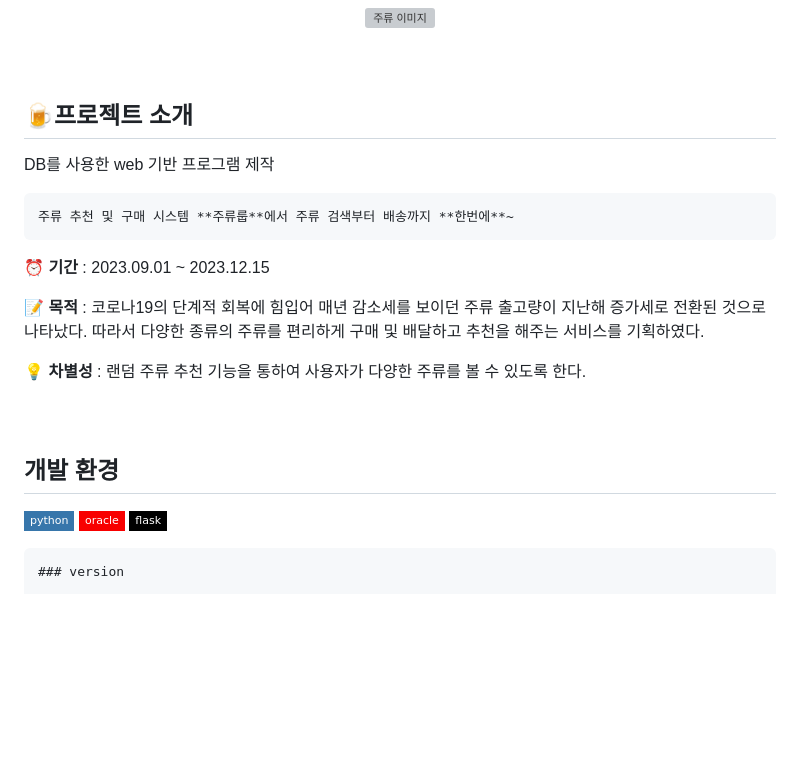
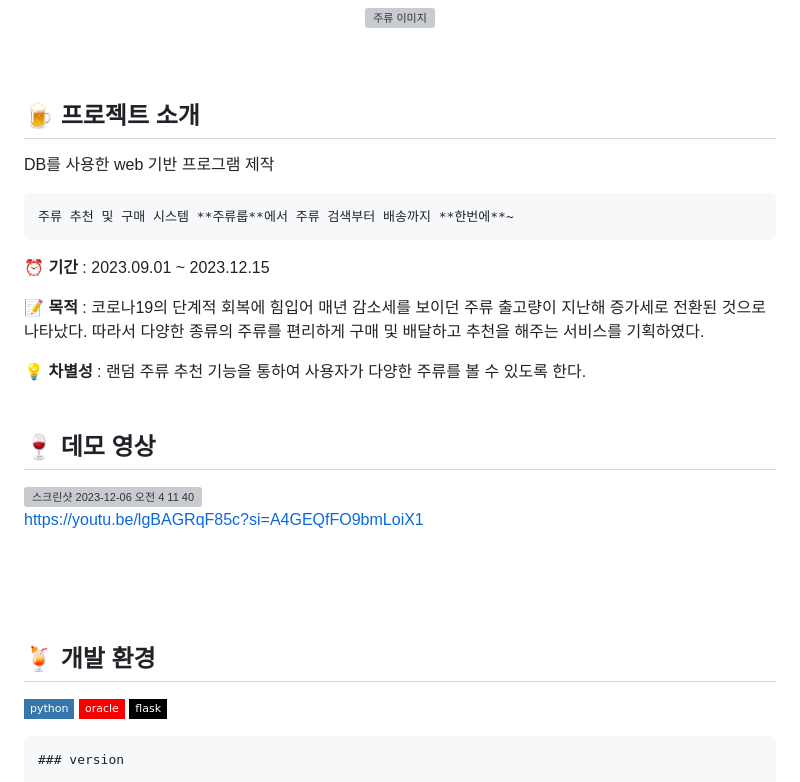
Before and after one commit to mchaewon/alcohol_order_service, a Markdown page: README.md, the part around one of its changes. Drawn GitHub-style; badges without logos; blank space fills up the shorter version; grey boxes are pictures that could not be loaded.

```diff
--- a/README.md
+++ b/README.md
@@ -14,7 +14,7 @@
 <br> </br>
 <br> </br>
 
-## 🍺프로젝트 소개
+## 🍺 프로젝트 소개
 
 DB를 사용한 web 기반 프로그램 제작
 
@@ -31,9 +31,20 @@ DB를 사용한 web 기반 프로그램 제작
 💡 **차별성** : 랜덤 주류 추천 기능을 통하여 사용자가 다양한 주류를 볼 수 있도록 한다.
 <br> </br>
 <br> </br>
+
+## 🍷 데모 영상
+<a href = "https://youtu.be/lgBAGRqF85c?si=A4GEQfFO9bmLoiX1">
+<img width="535" alt="스크린샷 2023-12-06 오전 4 11 40" src="https://github.com/mchaewon/alcohol_order_service/assets/94179998/da67622c-ea71-4131-8f6e-4c99e35aeda0">
+</a>
+
+https://youtu.be/lgBAGRqF85c?si=A4GEQfFO9bmLoiX1
+
+
+<br> </br>
+<br> </br>
 <br> </br>
 
-## 개발 환경
+## 🍹 개발 환경
 
 <img src="https://img.shields.io/badge/python-3776AB?style=flat-square&logo=python&logoColor=white"/> <img src="https://img.shields.io/badge/oracle-F80000?style=flat-square&logo=oracle&logoColor=white"/> <img src="https://img.shields.io/badge/flask-000000?style=flat-square&logo=flask&logoColor=white"/>
 
```
Also changed, not shown: other parts of README.md (+4 -4 lines).
